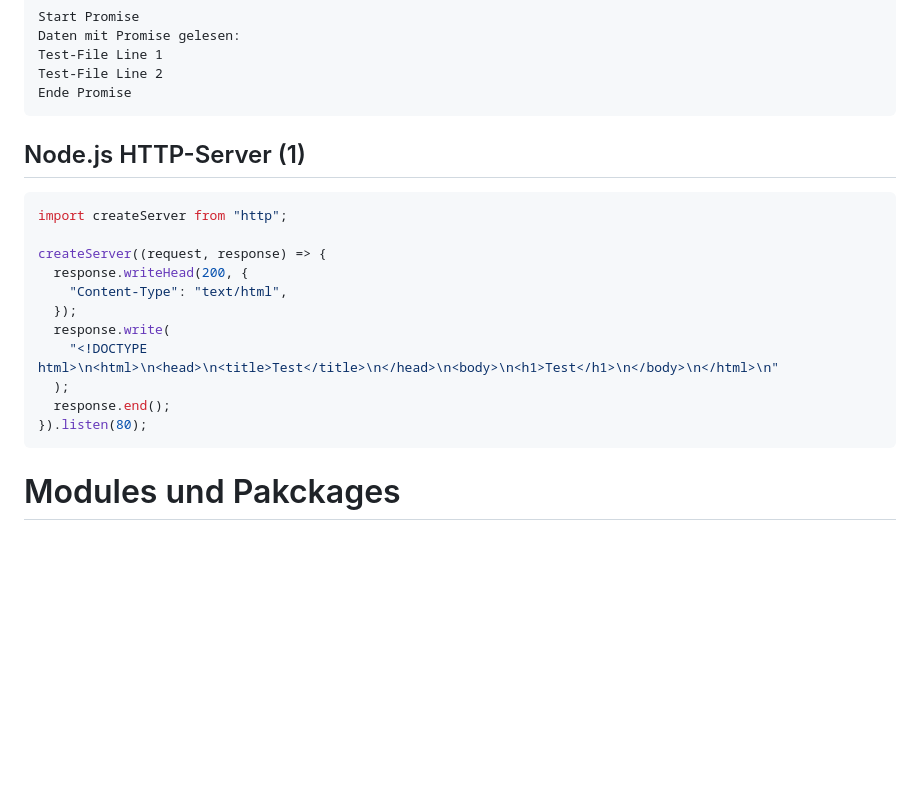
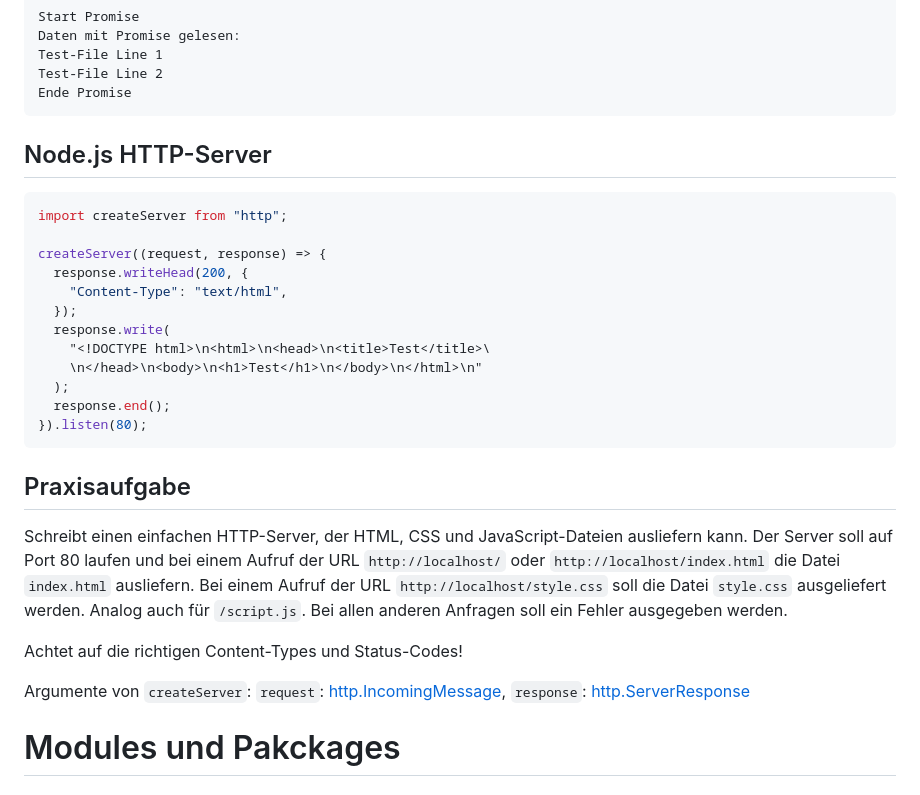
Before and after one commit to lukaspanni/Lecture_Webengineering, a Markdown page: Material/Slides/10_Javascript_Serverseitig.md, the part around the change. Drawn GitHub-style; blank space fills up the shorter version.

Commit message:
Add http exercise

````diff
--- a/Material/Slides/10_Javascript_Serverseitig.md
+++ b/Material/Slides/10_Javascript_Serverseitig.md
@@ -153,7 +153,7 @@ Test-File Line 2
 Ende Promise
 ```
 
-## Node.js HTTP-Server (1)
+## Node.js HTTP-Server
 
 ```javascript
 import createServer from "http";
@@ -163,11 +163,24 @@ createServer((request, response) => {
     "Content-Type": "text/html",
   });
   response.write(
-    "<!DOCTYPE html>\n<html>\n<head>\n<title>Test</title>\n</head>\n<body>\n<h1>Test</h1>\n</body>\n</html>\n"
+    "<!DOCTYPE html>\n<html>\n<head>\n<title>Test</title>\
+    \n</head>\n<body>\n<h1>Test</h1>\n</body>\n</html>\n"
   );
   response.end();
 }).listen(80);
 ```
+
+## Praxisaufgabe
+
+Schreibt einen einfachen HTTP-Server, der HTML, CSS und JavaScript-Dateien ausliefern kann.
+Der Server soll auf Port 80 laufen und bei einem Aufruf der URL `http://localhost/` oder `http://localhost/index.html` die Datei `index.html` ausliefern.
+Bei einem Aufruf der URL `http://localhost/style.css` soll die Datei `style.css` ausgeliefert werden.
+Analog auch für `/script.js`.
+Bei allen anderen Anfragen soll ein Fehler ausgegeben werden.
+
+Achtet auf die richtigen Content-Types und Status-Codes!
+
+Argumente von `createServer`: `request`: [http.IncomingMessage](https://nodejs.org/api/http.html#class-httpincomingmessage), `response`: [http.ServerResponse](https://nodejs.org/api/http.html#class-httpserverresponse)
 
 # Modules und Pakckages
 
````
